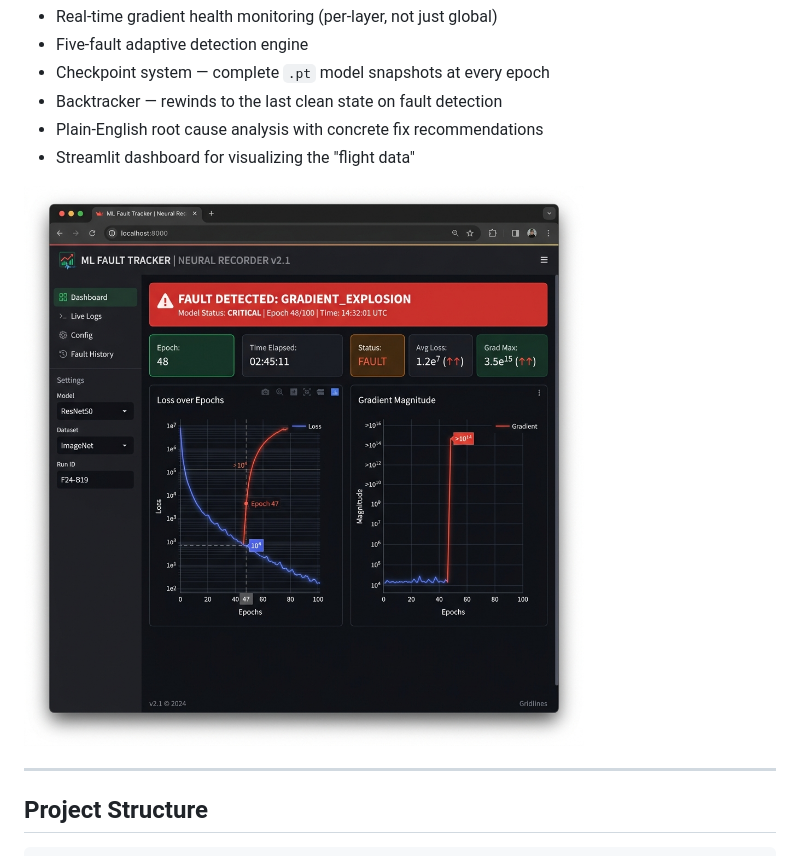
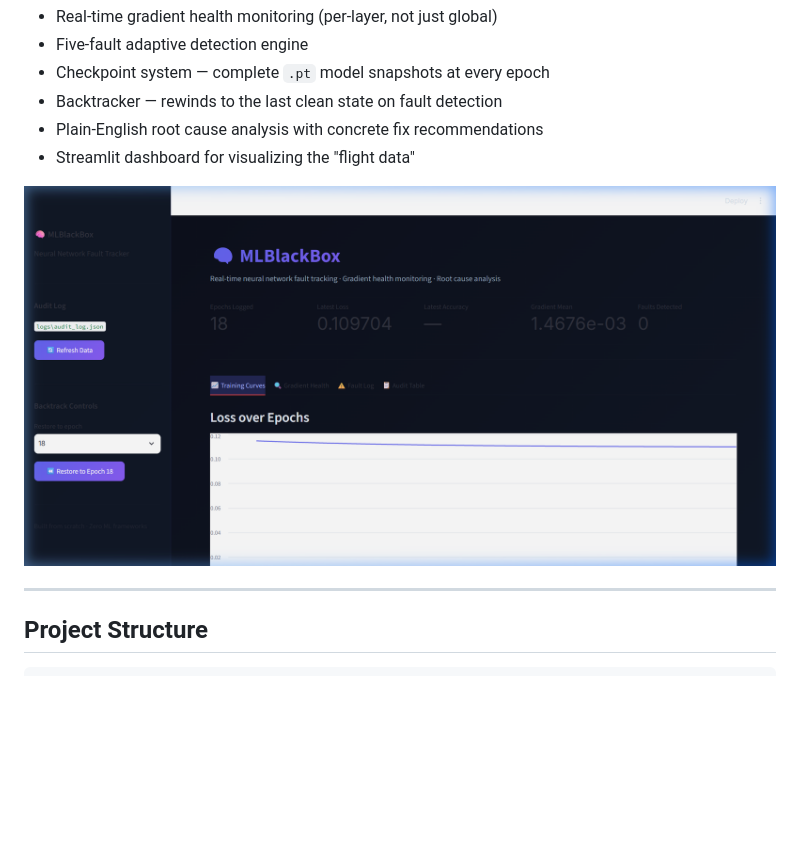
Before and after one commit to VanshAt/MLBLACKBOX, a Markdown page: README.md, the part around the change. Drawn GitHub-style; pictures changed too: assets/dashboard_screenshot.jpg (deleted), assets/dashboard_screenshot.png (added); blank space fills up the shorter version.

Commit message:
Replace generated dashboard mockup with real screenshot

```diff
--- a/README.md
+++ b/README.md
@@ -17,7 +17,7 @@ MLBlackBox wraps around your existing PyTorch training loop to provide:
 - Plain-English root cause analysis with concrete fix recommendations
 - Streamlit dashboard for visualizing the "flight data"
 
-![MLBlackBox Dashboard](assets/dashboard_screenshot.jpg)
+![MLBlackBox Dashboard](assets/dashboard_screenshot.png)
 
 ---
 
```
